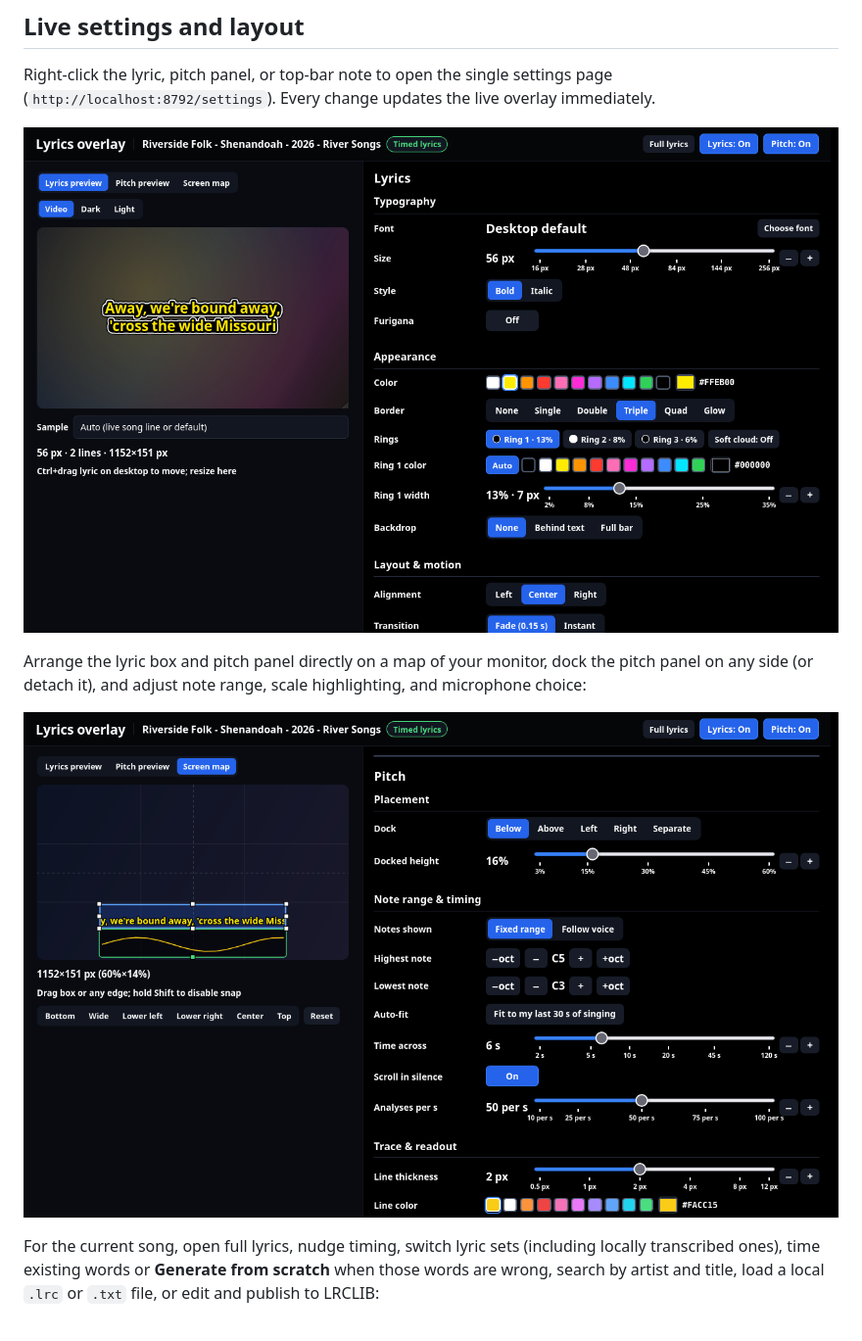
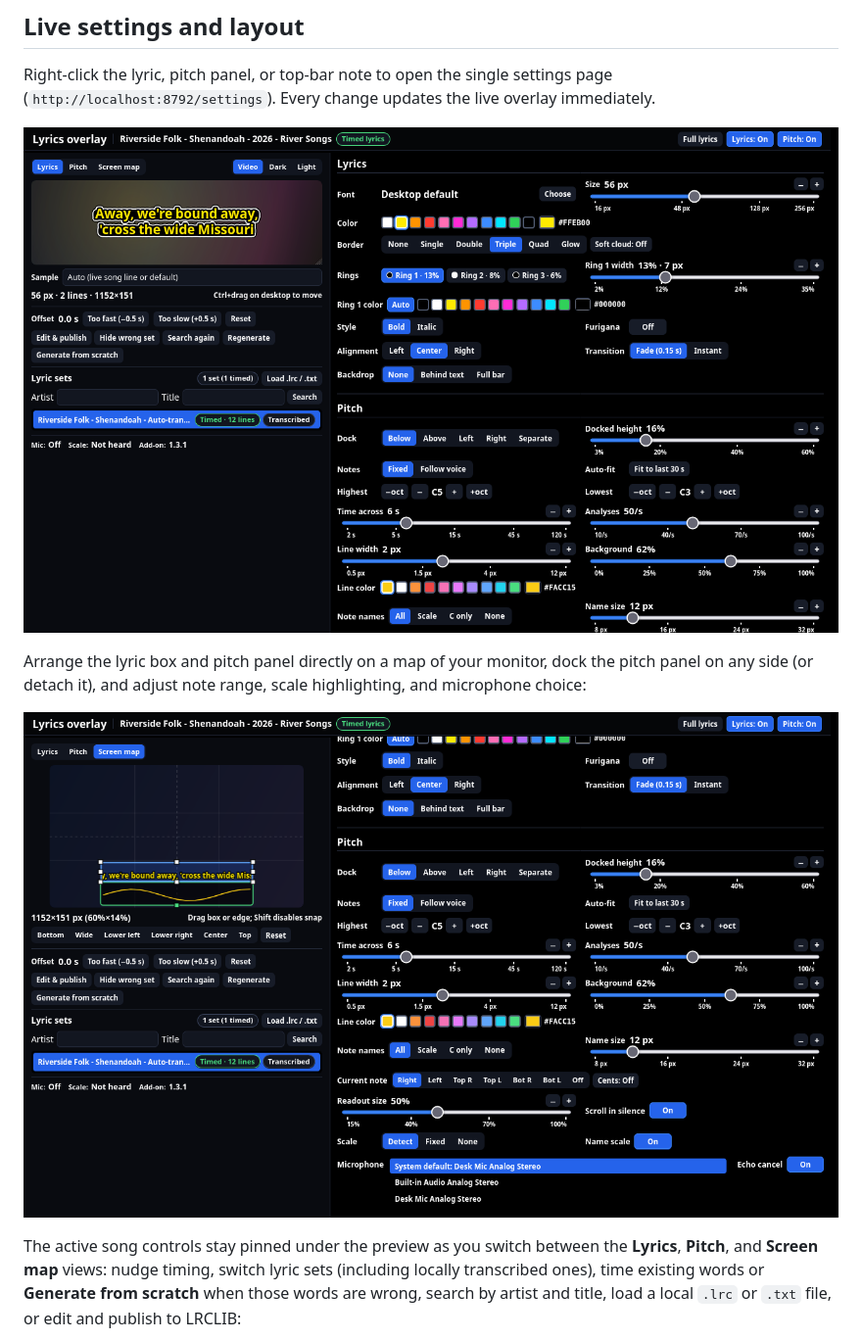
Before and after one commit to ernop/lyrics-overlay, a Markdown page: README.md, the part around one of its changes. Shown at 98% size. Drawn GitHub-style; pictures changed too: docs/settings-map.png, docs/settings.png.

Commit message:
Fix Generate from scratch and condense settings layout

```diff
--- a/README.md
+++ b/README.md
@@ -78,6 +78,7 @@ highlighting, and microphone choice:
 
-For the current song, open full lyrics, nudge timing, switch lyric sets
-(including locally transcribed ones), time existing words or **Generate from
-scratch** when those words are wrong, search by artist and title, load a local
-`.lrc` or `.txt` file, or edit and publish to LRCLIB:
+The active song controls stay pinned under the preview as you switch between
+the **Lyrics**, **Pitch**, and **Screen map** views: nudge timing, switch lyric
+sets (including locally transcribed ones), time existing words or **Generate
+from scratch** when those words are wrong, search by artist and title, load a
+local `.lrc` or `.txt` file, or edit and publish to LRCLIB:
 
```
Also changed, not shown: other parts of README.md (+3 -3 lines), docs/architecture.md (+12 -9 lines), docs/product.md (+22 -13 lines), docs/full-lyrics.png, docs/settings-song.png, 8 other files.
